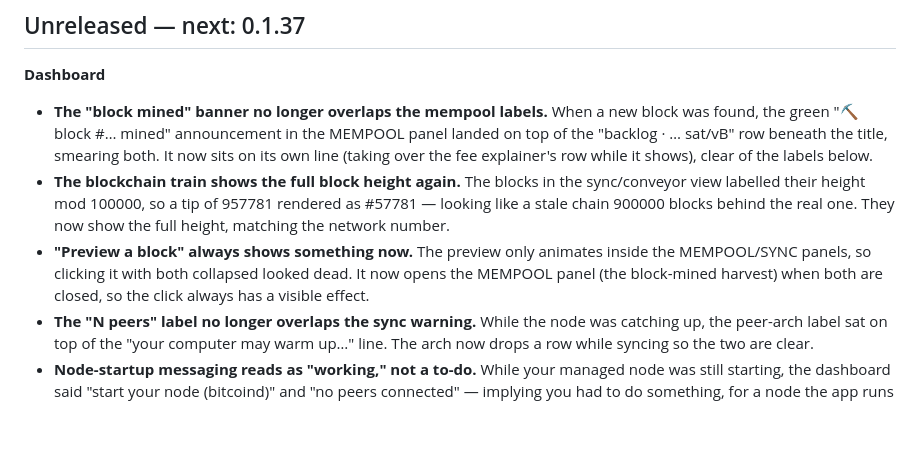
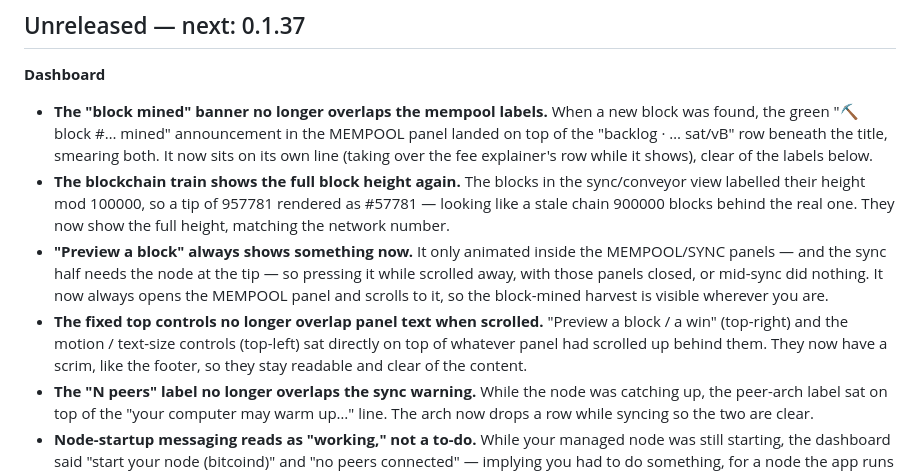
Before and after one commit to spiralocean/notzero, a Markdown page: CHANGELOG.md, the part around the change. GitHub-like rendering; blank space fills up the shorter version.

Commit message:
changelog: preview-a-block reliability + top-controls scrim
Co-Authored-By: Claude Opus 4.8 (1M context) <noreply@anthropic.com>

```diff
--- a/CHANGELOG.md
+++ b/CHANGELOG.md
@@ -14,9 +14,13 @@ version number and bump `desktop/package.json`.
 - **The blockchain train shows the full block height again.** The blocks in the sync/conveyor view labelled their
   height mod 100000, so a tip of 957781 rendered as #57781 — looking like a stale chain 900000 blocks behind the
   real one. They now show the full height, matching the network number.
-- **"Preview a block" always shows something now.** The preview only animates inside the MEMPOOL/SYNC panels, so
-  clicking it with both collapsed looked dead. It now opens the MEMPOOL panel (the block-mined harvest) when both
-  are closed, so the click always has a visible effect.
+- **"Preview a block" always shows something now.** It only animated inside the MEMPOOL/SYNC panels — and the sync
+  half needs the node at the tip — so pressing it while scrolled away, with those panels closed, or mid-sync did
+  nothing. It now always opens the MEMPOOL panel and scrolls to it, so the block-mined harvest is visible wherever
+  you are.
+- **The fixed top controls no longer overlap panel text when scrolled.** "Preview a block / a win" (top-right) and
+  the motion / text-size controls (top-left) sat directly on top of whatever panel had scrolled up behind them.
+  They now have a scrim, like the footer, so they stay readable and clear of the content.
 - **The "N peers" label no longer overlaps the sync warning.** While the node was catching up, the peer-arch label
   sat on top of the "your computer may warm up…" line. The arch now drops a row while syncing so the two are clear.
 - **Node-startup messaging reads as "working," not a to-do.** While your managed node was still starting, the
```
